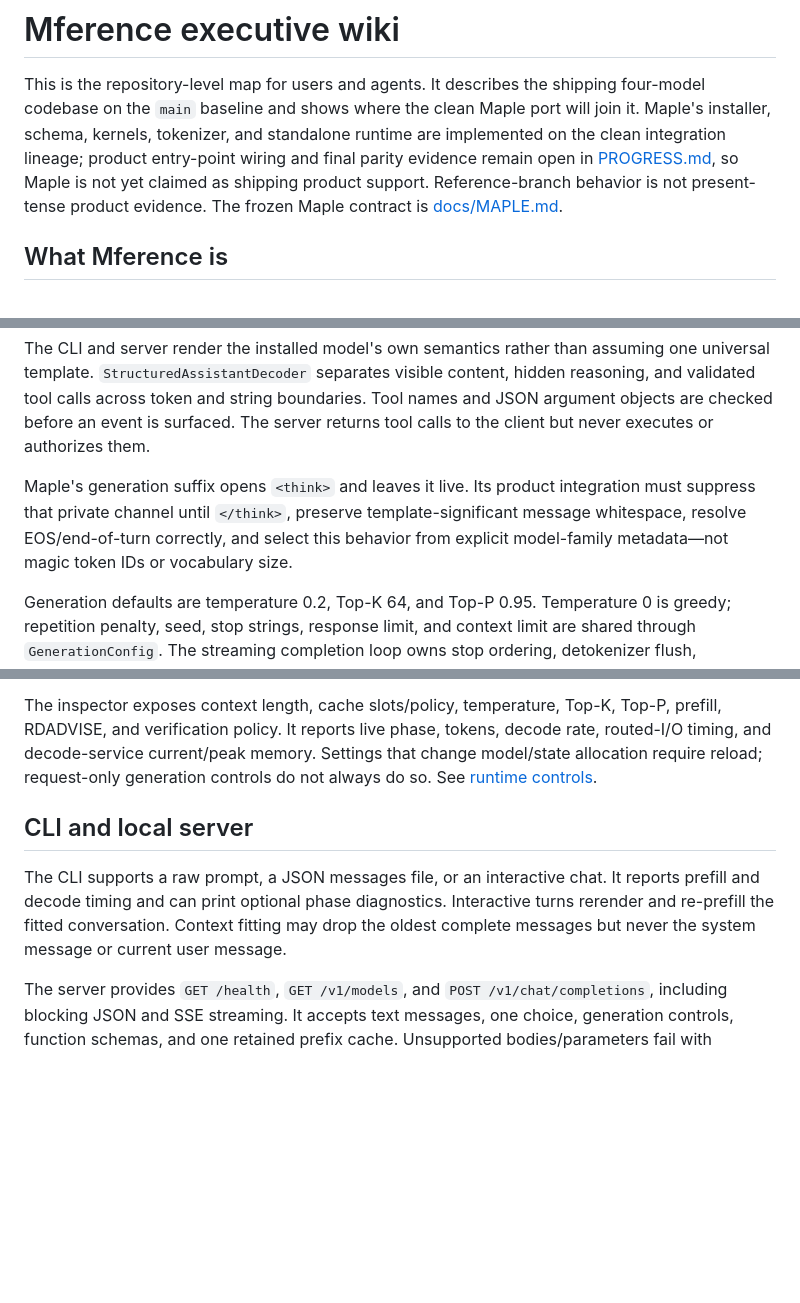
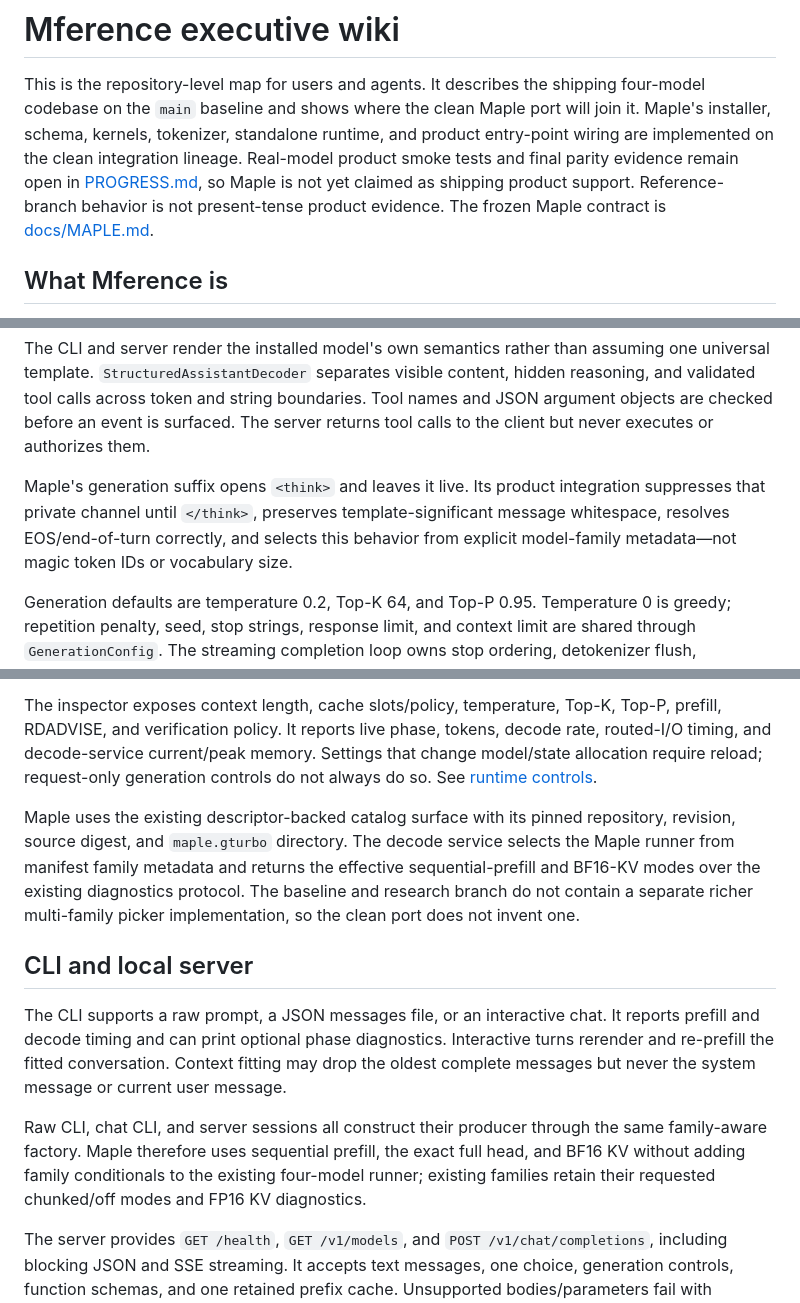
Before and after one commit to NeelM0906/Mference, a Markdown page: WIKI.md, 3 parts joined by grey strips. GitHub-like rendering; blank space fills up the shorter version.

```diff
--- a/WIKI.md
+++ b/WIKI.md
@@ -2,12 +2,12 @@
 
 This is the repository-level map for users and agents. It describes the
 shipping four-model codebase on the `main` baseline and shows where the clean
-Maple port will join it. Maple's installer, schema, kernels, tokenizer, and
-standalone runtime are implemented on the clean integration lineage; product
-entry-point wiring and final parity evidence remain open in
-[PROGRESS.md](PROGRESS.md), so Maple is not yet claimed as shipping product
-support. Reference-branch behavior is not present-tense product evidence. The
-frozen Maple contract is [docs/MAPLE.md](docs/MAPLE.md).
+Maple port will join it. Maple's installer, schema, kernels, tokenizer,
+standalone runtime, and product entry-point wiring are implemented on the clean
+integration lineage. Real-model product smoke tests and final parity evidence
+remain open in [PROGRESS.md](PROGRESS.md), so Maple is not yet claimed as
+shipping product support. Reference-branch behavior is not present-tense
+product evidence. The frozen Maple contract is [docs/MAPLE.md](docs/MAPLE.md).
 
 ## What Mference is
 
@@ -235,9 +236,9 @@ event is surfaced. The server returns tool calls to the client but never
 executes or authorizes them.
 
 Maple's generation suffix opens `<think>` and leaves it live. Its product
-integration must suppress that private channel until `</think>`, preserve
-template-significant message whitespace, resolve EOS/end-of-turn correctly,
-and select this behavior from explicit model-family metadata—not magic token
+integration suppresses that private channel until `</think>`, preserves
+template-significant message whitespace, resolves EOS/end-of-turn correctly,
+and selects this behavior from explicit model-family metadata—not magic token
 IDs or vocabulary size.
 
 Generation defaults are temperature 0.2, Top-K 64, and Top-P 0.95. Temperature
@@ -268,6 +269,13 @@ Settings that change model/state allocation require reload; request-only
 generation controls do not always do so. See
 [runtime controls](docs/RUNTIME_CONTROLS.md).
 
+Maple uses the existing descriptor-backed catalog surface with its pinned
+repository, revision, source digest, and `maple.gturbo` directory. The decode
+service selects the Maple runner from manifest family metadata and returns the
+effective sequential-prefill and BF16-KV modes over the existing diagnostics
+protocol. The baseline and research branch do not contain a separate richer
+multi-family picker implementation, so the clean port does not invent one.
+
 ## CLI and local server
 
 The CLI supports a raw prompt, a JSON messages file, or an interactive chat.
@@ -275,6 +283,12 @@ It reports prefill and decode timing and can print optional phase diagnostics.
 Interactive turns rerender and re-prefill the fitted conversation. Context
 fitting may drop the oldest complete messages but never the system message or
 current user message.
+
+Raw CLI, chat CLI, and server sessions all construct their producer through the
+same family-aware factory. Maple therefore uses sequential prefill, the exact
+full head, and BF16 KV without adding family conditionals to the existing
+four-model runner; existing families retain their requested chunked/off modes
+and FP16 KV diagnostics.
 
 The server provides `GET /health`, `GET /v1/models`, and
 `POST /v1/chat/completions`, including blocking JSON and SSE streaming. It
```
Also changed, not shown: other parts of WIKI.md (+4 -3 lines), PROGRESS.md (+18 -4 lines), docs/MAPLE.md (+7 -0 lines).
